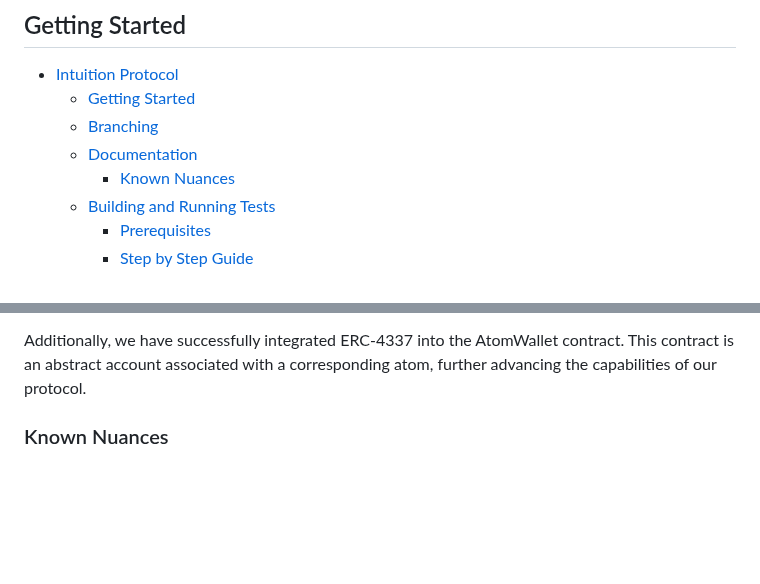
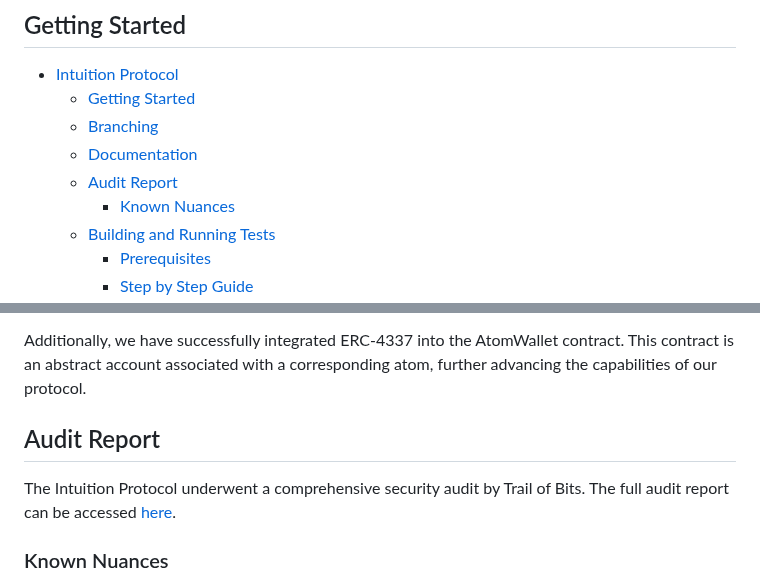
Before and after one commit to 0xIntuition/intuition-contracts, a Markdown page: README.md, 2 parts joined by grey strips. Drawn GitHub-style; blank space fills up the shorter version.

Commit message:
add trail of bits audit report link

```diff
--- a/README.md
+++ b/README.md
@@ -11,6 +11,7 @@ The Intuition Knowledge Graph will be recognized as an organic flywheel, where t
   - [Getting Started](#getting-started)
   - [Branching](#branching)
   - [Documentation](#documentation)
+  - [Audit Report](#audit-report)
     - [Known Nuances](#known-nuances)
   - [Building and Running Tests](#building-and-running-tests)
     - [Prerequisites](#prerequisites)
@@ -45,6 +46,10 @@ To bring our vision to life, Intuition proudly presents the ‘Multi Vault’—
 Our current implementation carefully integrates key aspects of ERC-1155 and ERC-4626, with a clear ambition: to evolve into a fully compatible and interoperable standard. Through this journey, we aim not only to adhere to established protocols but to push the boundaries, creating a new benchmark that enhances the ecosystem's utility and efficiency.
 
 Additionally, we have successfully integrated ERC-4337 into the AtomWallet contract. This contract is an abstract account associated with a corresponding atom, further advancing the capabilities of our protocol.
+
+## Audit Report
+
+The Intuition Protocol underwent a comprehensive security audit by Trail of Bits. The full audit report can be accessed [here](https://github.com/trailofbits/publications/blob/master/reviews/2024-03-intuition-smart-contracts-securityreview.pdf).
 
 ### Known Nuances
 
```
